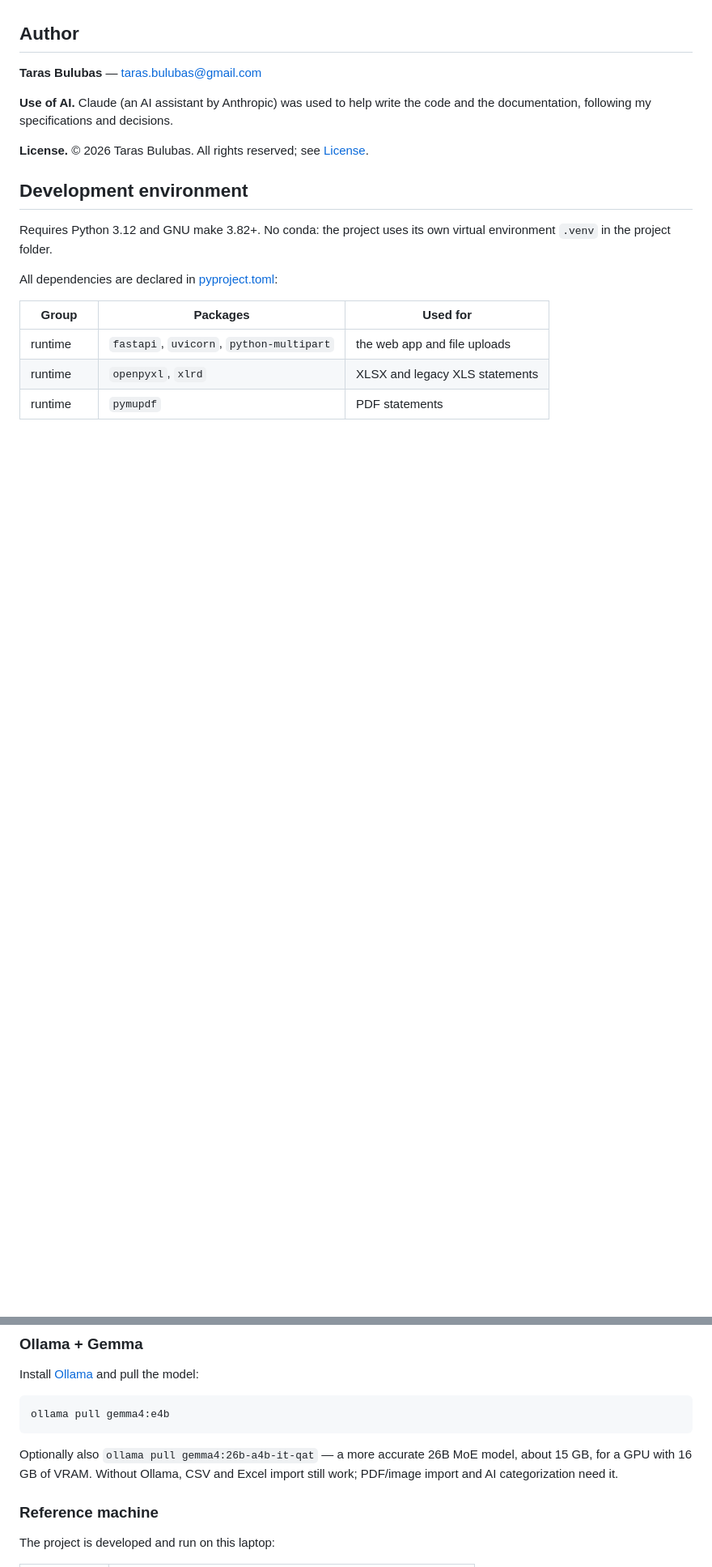
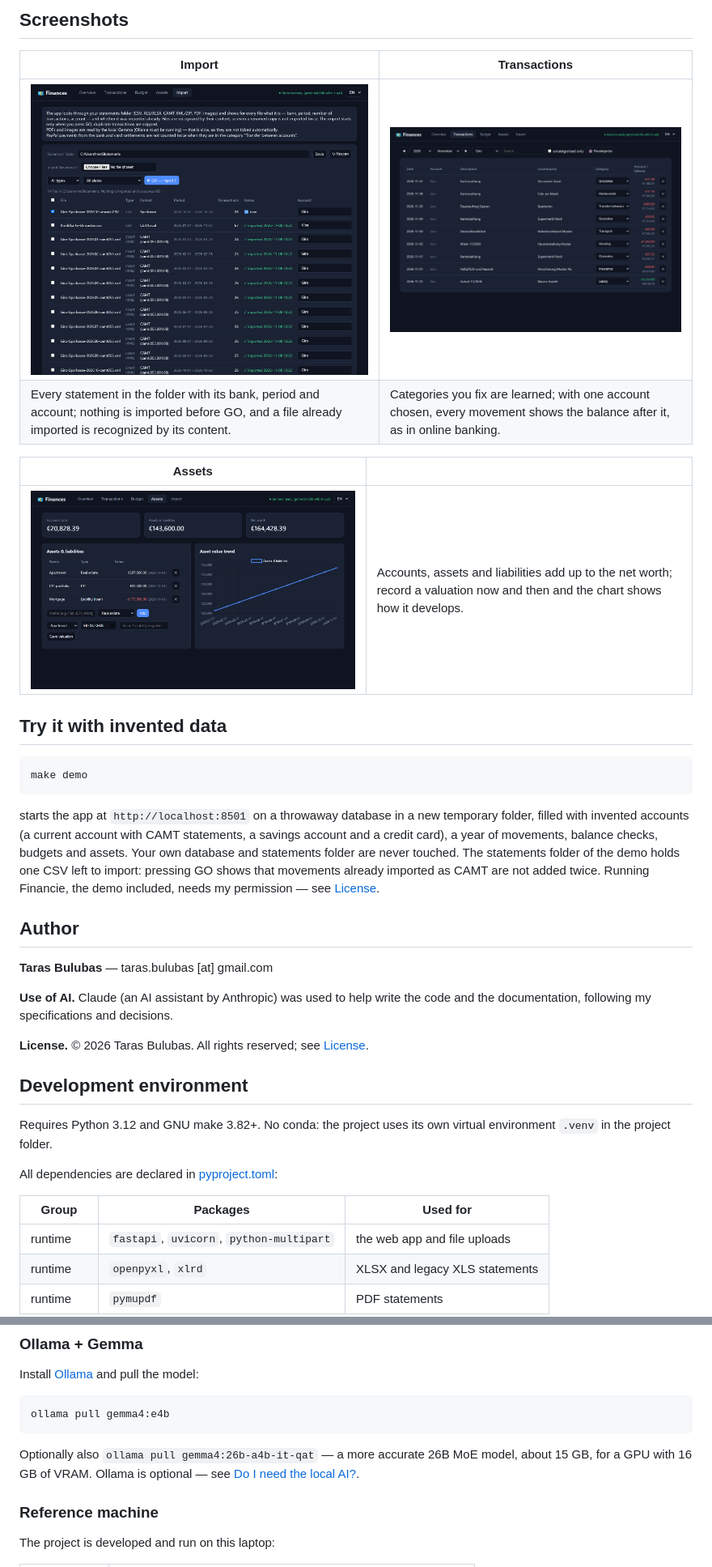
Before and after one commit to tbulubas/financie, a Markdown page: README.md, 2 parts joined by grey strips. Shown at 81% size. Rendered like a GitHub page; pictures changed too: docs/images/assets.png (added), docs/images/import.png (added), docs/images/transactions.png (added); blank space fills up the shorter version.

````diff
--- a/README.md
+++ b/README.md
@@ -11,7 +42,32 @@ You download statements manually from internet banking and import them here.
+## Screenshots
+
+| Import | Transactions |
+|---|---|
+| ![The statements folder: every file with its bank, period, account and state](docs/images/import.png) | ![Transactions of one account with categories and the balance after each movement](docs/images/transactions.png) |
+| Every statement in the folder with its bank, period and account; nothing is imported before GO, and a file already imported is recognized by its content. | Categories you fix are learned; with one account chosen, every movement shows the balance after it, as in online banking. |
+
+| Assets |  |
+|---|---|
+| ![Assets and liabilities with the net worth trend](docs/images/assets.png) | Accounts, assets and liabilities add up to the net worth; record a valuation now and then and the chart shows how it develops. |
+
+## Try it with invented data
+
+```bash
+make demo
+```
+
+starts the app at `http://localhost:8501` on a throwaway database in a new
+temporary folder, filled with invented accounts (a current account with CAMT
+statements, a savings account and a credit card), a year of movements,
+balance checks, budgets and assets. Your own database and statements folder
+are never touched. The statements folder of the demo holds one CSV left to
+import: pressing GO shows that movements already imported as CAMT are not
+added twice. Running Financie, the demo included, needs my permission — see
+[License](#license).
 
 ## Author
 
-**Taras Bulubas** — taras.bulubas@gmail.com
+**Taras Bulubas** — taras.bulubas [at] gmail.com
 
 **Use of AI.** Claude (an AI assistant by Anthropic) was used to help write
 the code and the documentation, following my specifications and decisions.
@@ -98,8 +155,8 @@ ollama pull gemma4:e4b
 ```
 
 Optionally also `ollama pull gemma4:26b-a4b-it-qat` — a more accurate 26B MoE
-model, about 15 GB, for a GPU with 16 GB of VRAM. Without Ollama, CSV and Excel
-import still work; PDF/image import and AI categorization need it.
+model, about 15 GB, for a GPU with 16 GB of VRAM. Ollama is optional — see
+[Do I need the local AI?](#do-i-need-the-local-ai).
 
 ### Reference machine
 
````
Also changed, not shown: other parts of README.md (+41 -5 lines), CLAUDE.md (+7 -0 lines), docs/images/overview.png (added), 7 other files.
